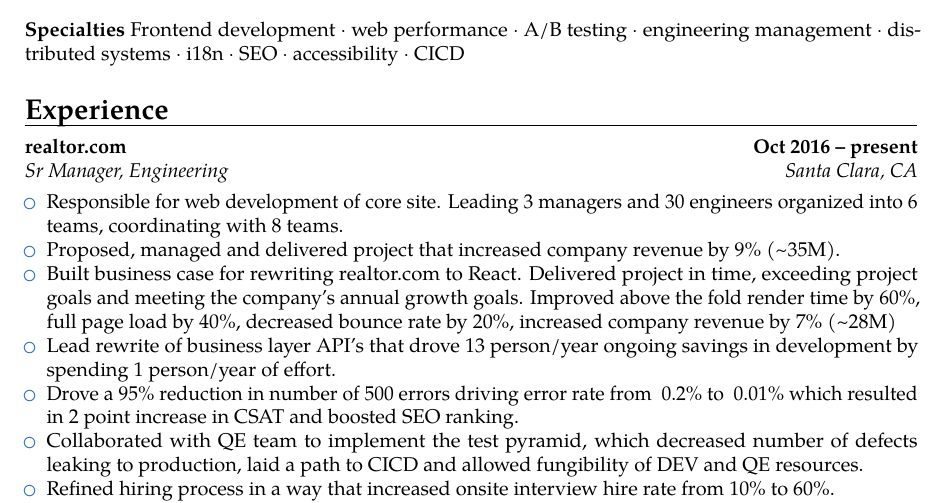
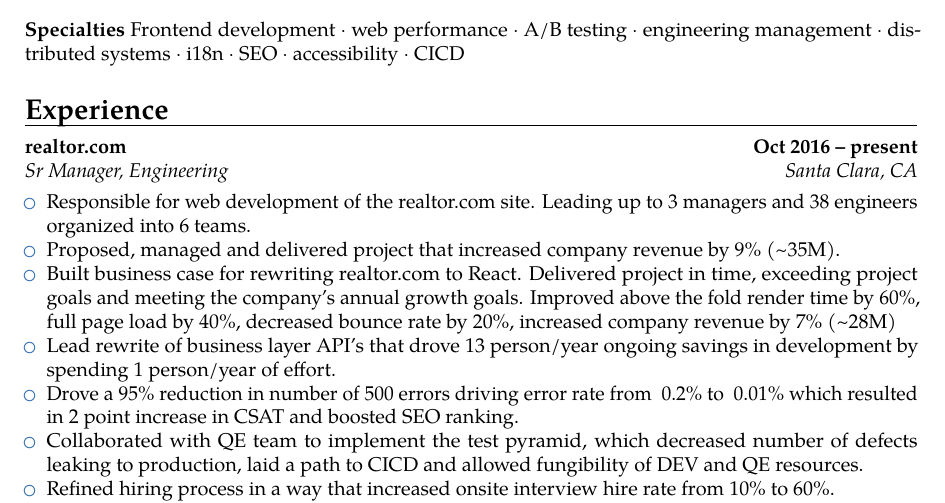
Before and after one commit to lukasz-karolewski/resume-coach, a LaTeX CV (resume/Resume_LukaszKarolewski.tex): part of page 1 of 3, cut so that both start at the same text. Compiled offline with pdfLaTeX.

Commit message:
rephrased first sentence

```diff
--- a/resume/Resume_LukaszKarolewski.tex
+++ b/resume/Resume_LukaszKarolewski.tex
@@ -66,7 +66,7 @@
 \cventry{Santa Clara, CA}{Sr Manager, Engineering}{\href{https://www.realtor.com/}{realtor.com}}{Oct 2016 -- present}{}{}
 
 \begin{itemize}
-    \item Responsible for web development of core site. Leading 3 managers and 30 engineers organized into 6 teams, coordinating with 8 teams.
+    \item Responsible for web development of the realtor.com site. Leading up to 3 managers and 38 engineers organized into 6 teams.
     \item Proposed, managed and delivered project that increased company revenue by 9\% (\textasciitilde35M).
     \item Built business case for rewriting realtor.com to React. Delivered project in time, exceeding project goals and meeting the company's annual growth goals. Improved above the fold render time by 60\%, full page load by 40\%, decreased bounce rate by 20\%, increased company revenue by 7\% (\textasciitilde28M)
     \item Lead rewrite of business layer API's that drove 13 person/year ongoing savings in development by spending 1 person/year of effort.
```
